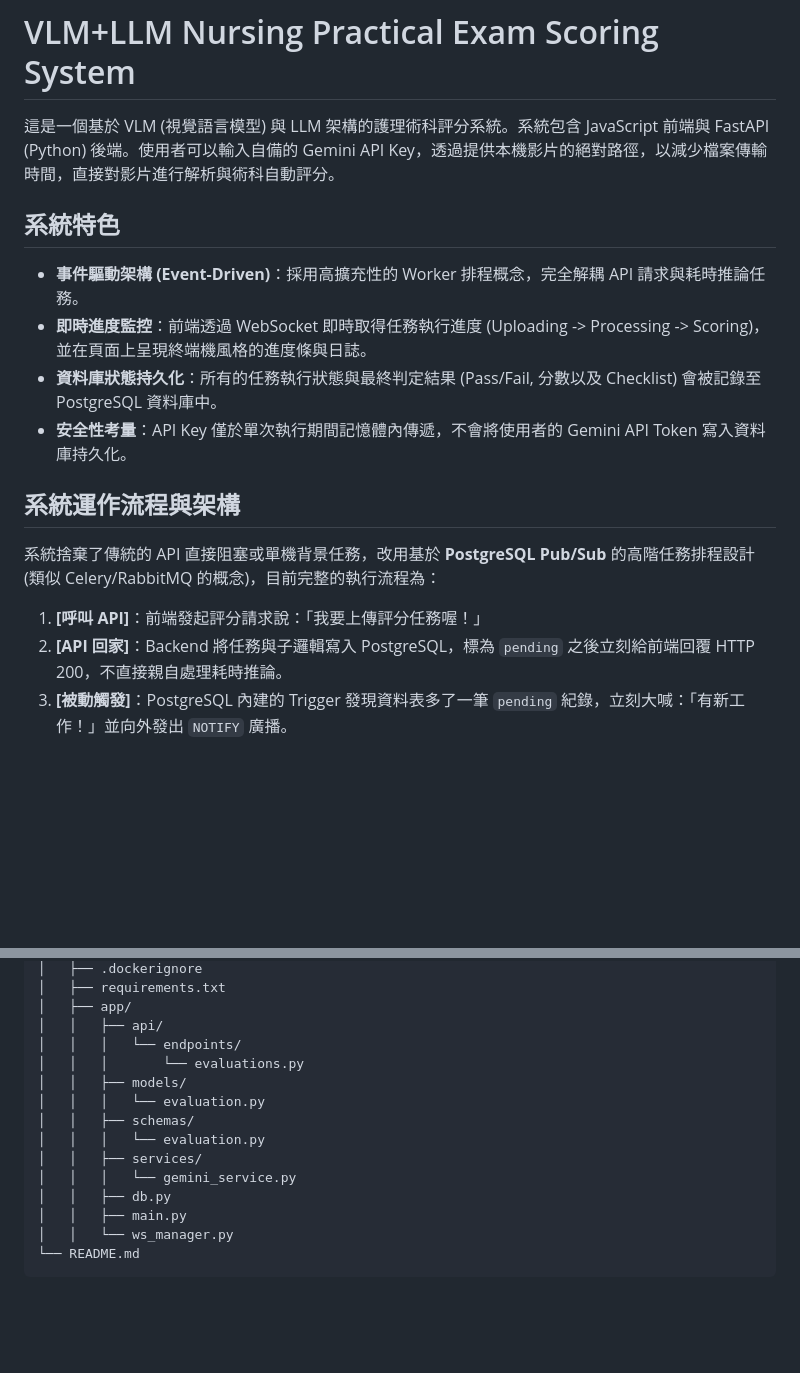
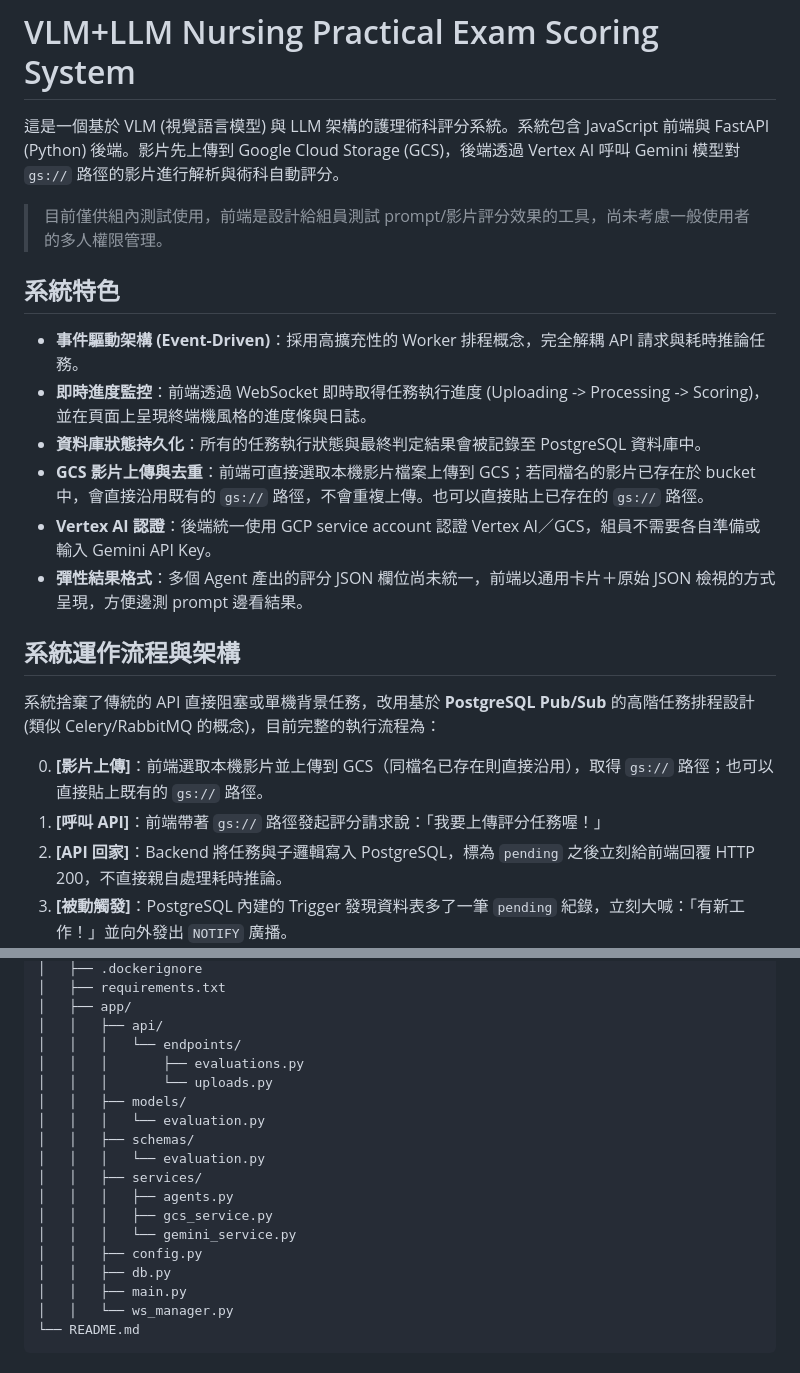
Before and after one commit to 5595qaq/my-awesome-project, a Markdown page: README.md, 2 parts joined by grey strips. Drawn GitHub-style; blank space fills up the shorter version.

```diff
--- a/README.md
+++ b/README.md
@@ -1,19 +1,24 @@
 # VLM+LLM Nursing Practical Exam Scoring System
 
-這是一個基於 VLM (視覺語言模型) 與 LLM 架構的護理術科評分系統。系統包含 JavaScript 前端與 FastAPI (Python) 後端。使用者可以輸入自備的 Gemini API Key，透過提供本機影片的絕對路徑，以減少檔案傳輸時間，直接對影片進行解析與術科自動評分。
+這是一個基於 VLM (視覺語言模型) 與 LLM 架構的護理術科評分系統。系統包含 JavaScript 前端與 FastAPI (Python) 後端。影片先上傳到 Google Cloud Storage (GCS)，後端透過 Vertex AI 呼叫 Gemini 模型對 `gs://` 路徑的影片進行解析與術科自動評分。
+
+> 目前僅供組內測試使用，前端是設計給組員測試 prompt/影片評分效果的工具，尚未考慮一般使用者的多人權限管理。
 
 ## 系統特色
 
 - **事件驅動架構 (Event-Driven)**：採用高擴充性的 Worker 排程概念，完全解耦 API 請求與耗時推論任務。
 - **即時進度監控**：前端透過 WebSocket 即時取得任務執行進度 (Uploading -> Processing -> Scoring)，並在頁面上呈現終端機風格的進度條與日誌。
-- **資料庫狀態持久化**：所有的任務執行狀態與最終判定結果 (Pass/Fail, 分數以及 Checklist) 會被記錄至 PostgreSQL 資料庫中。
-- **安全性考量**：API Key 僅於單次執行期間記憶體內傳遞，不會將使用者的 Gemini API Token 寫入資料庫持久化。
+- **資料庫狀態持久化**：所有的任務執行狀態與最終判定結果會被記錄至 PostgreSQL 資料庫中。
+- **GCS 影片上傳與去重**：前端可直接選取本機影片檔案上傳到 GCS；若同檔名的影片已存在於 bucket 中，會直接沿用既有的 `gs://` 路徑，不會重複上傳。也可以直接貼上已存在的 `gs://` 路徑。
+- **Vertex AI 認證**：後端統一使用 GCP service account 認證 Vertex AI／GCS，組員不需要各自準備或輸入 Gemini API Key。
+- **彈性結果格式**：多個 Agent 產出的評分 JSON 欄位尚未統一，前端以通用卡片＋原始 JSON 檢視的方式呈現，方便邊測 prompt 邊看結果。
 
 ## 系統運作流程與架構
 
 系統捨棄了傳統的 API 直接阻塞或單機背景任務，改用基於 **PostgreSQL Pub/Sub** 的高階任務排程設計 (類似 Celery/RabbitMQ 的概念)，目前完整的執行流程為：
 
-1. **[呼叫 API]**：前端發起評分請求說：「我要上傳評分任務喔！」
+0. **[影片上傳]**：前端選取本機影片並上傳到 GCS（同檔名已存在則直接沿用），取得 `gs://` 路徑；也可以直接貼上既有的 `gs://` 路徑。
+1. **[呼叫 API]**：前端帶著 `gs://` 路徑發起評分請求說：「我要上傳評分任務喔！」
 2. **[API 回家]**：Backend 將任務與子邏輯寫入 PostgreSQL，標為 `pending` 之後立刻給前端回覆 HTTP 200，不直接親自處理耗時推論。
 3. **[被動觸發]**：PostgreSQL 內建的 Trigger 發現資料表多了一筆 `pending` 紀錄，立刻大喊：「有新工作！」並向外發出 `NOTIFY` 廣播。
 4. **[Worker 接手]**：後端 `main.py` 的獨立 listener 聽到廣播，發現是一個新的 `pending` 任務，便馬上指派資源在背景啟動 `process_evaluation_job` 函式獨立運算。
@@ -74,13 +98,17 @@ my-awesome-project/
 │   ├── app/
 │   │   ├── api/
 │   │   │   └── endpoints/
-│   │   │       └── evaluations.py
+│   │   │       ├── evaluations.py
+│   │   │       └── uploads.py
 │   │   ├── models/
 │   │   │   └── evaluation.py
 │   │   ├── schemas/
 │   │   │   └── evaluation.py
 │   │   ├── services/
+│   │   │   ├── agents.py
+│   │   │   ├── gcs_service.py
 │   │   │   └── gemini_service.py
+│   │   ├── config.py
 │   │   ├── db.py
 │   │   ├── main.py
 │   │   └── ws_manager.py
```
Also changed, not shown: other parts of README.md (+27 -8 lines).
